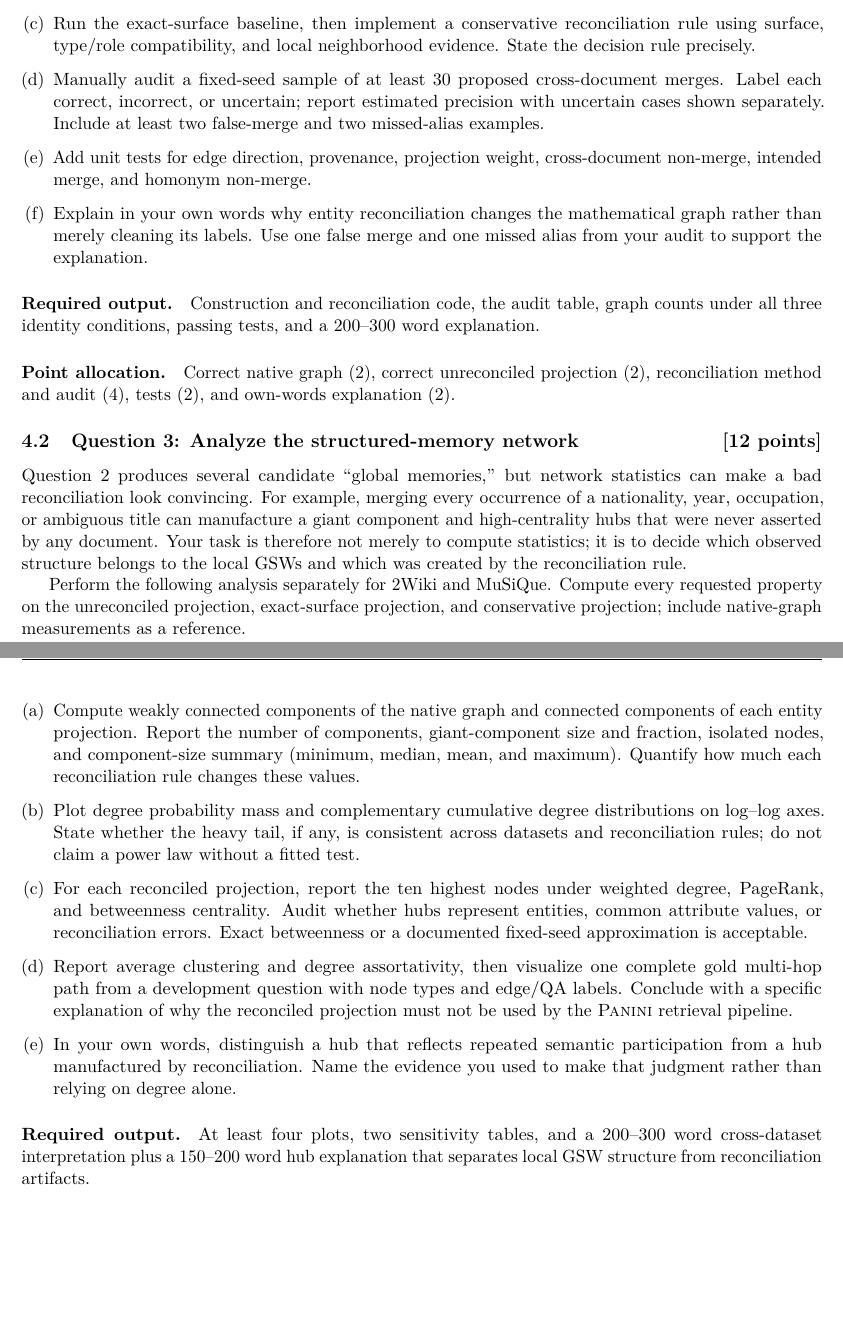
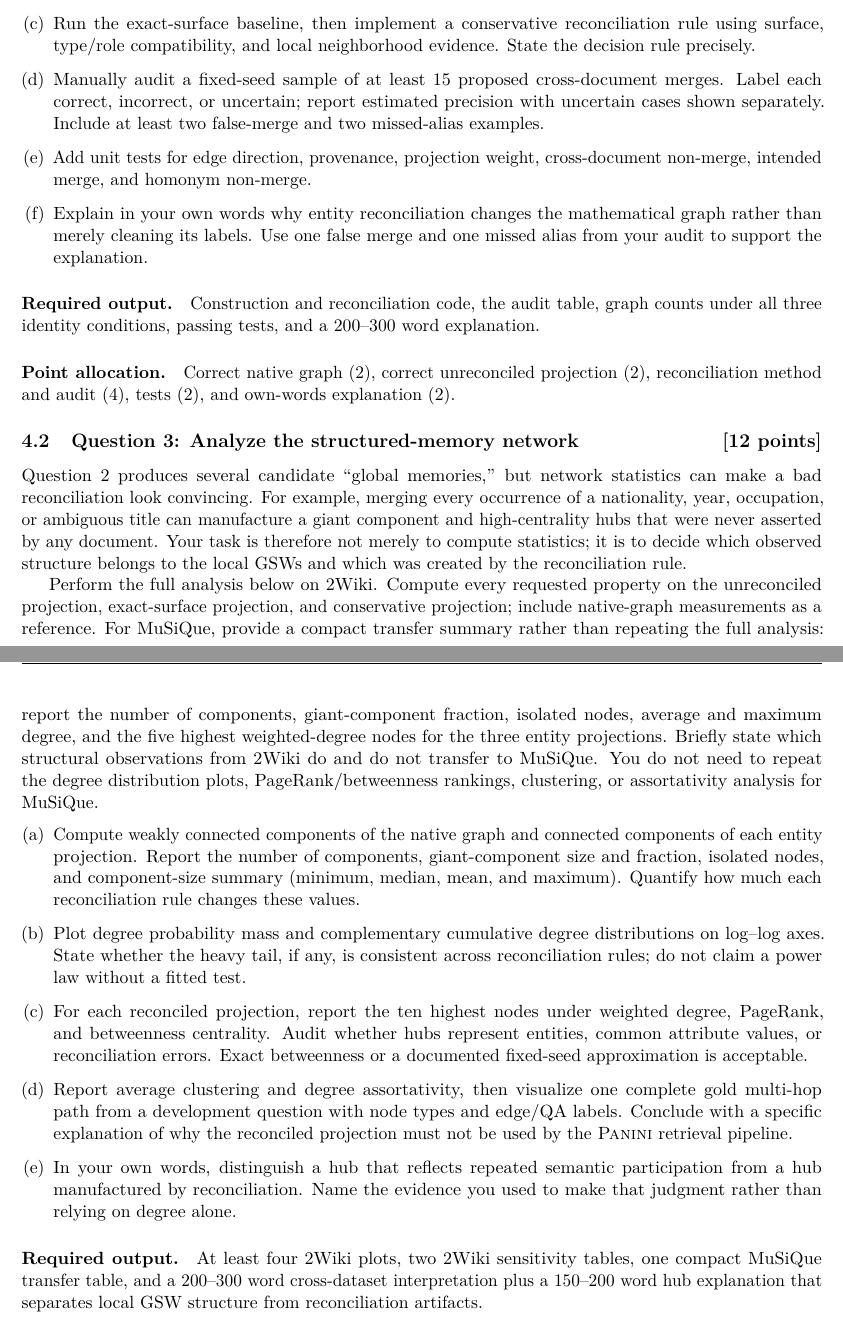
Before and after one commit to JadonDn/panini-course-project, a LaTeX document (PROJECT_HANDOUT.tex): two parts of pages 4 and 5 of 13 before the commit and two parts of pages 4 and 5 of 14 after it, joined at a grey line, cut so that both start at the same text, the shorter picture padded with empty space. Compiled offline with pdfLaTeX.

Commit message:
small edits

```diff
--- a/PROJECT_HANDOUT.tex
+++ b/PROJECT_HANDOUT.tex
@@ -295,7 +295,7 @@ unreconciled graph can be evaluated under several identity hypotheses.
   \item Run the exact-surface baseline, then implement a conservative
         reconciliation rule using surface, type/role compatibility, and local
         neighborhood evidence. State the decision rule precisely.
-  \item Manually audit a fixed-seed sample of at least 30 proposed
+  \item Manually audit a fixed-seed sample of at least 15 proposed
         cross-document merges. Label each correct, incorrect, or uncertain;
         report estimated precision with uncertain cases shown separately.
         Include at least two false-merge and two missed-alias examples.
@@ -324,9 +324,16 @@ never asserted by any document. Your task is therefore not merely to compute
 statistics; it is to decide which observed structure belongs to the local GSWs
 and which was created by the reconciliation rule.
 
-Perform the following analysis separately for 2Wiki and MuSiQue. Compute every
-requested property on the unreconciled projection, exact-surface projection,
-and conservative projection; include native-graph measurements as a reference.
+Perform the full analysis below on 2Wiki. Compute every requested property on
+the unreconciled projection, exact-surface projection, and conservative
+projection; include native-graph measurements as a reference. For MuSiQue,
+provide a compact transfer summary rather than repeating the full analysis:
+report the number of components, giant-component fraction, isolated nodes,
+average and maximum degree, and the five highest weighted-degree nodes for the
+three entity projections. Briefly state which structural observations from
+2Wiki do and do not transfer to MuSiQue. You do not need to repeat the degree
+distribution plots, PageRank/betweenness rankings, clustering, or assortativity
+analysis for MuSiQue.
 
 \begin{enumerate}[label=(\alph*)]
   \item Compute weakly connected components of the native graph and connected
@@ -336,8 +343,8 @@ and conservative projection; include native-graph measurements as a reference.
         reconciliation rule changes these values.
   \item Plot degree probability mass and complementary cumulative degree
         distributions on log--log axes. State whether the heavy tail, if any,
-        is consistent across datasets and reconciliation rules; do not claim a
-        power law without a fitted test.
+        is consistent across reconciliation rules; do not claim a power law
+        without a fitted test.
   \item For each reconciled projection, report the ten highest nodes under
         weighted degree, PageRank, and betweenness centrality. Audit whether
         hubs represent entities, common attribute values, or reconciliation
@@ -354,9 +361,9 @@ and conservative projection; include native-graph measurements as a reference.
         alone.
 \end{enumerate}
 
-\deliverables At least four plots, two sensitivity tables, and a 200--300 word
-cross-dataset interpretation plus a 150--200 word hub explanation that
-separates local GSW structure from
+\deliverables At least four 2Wiki plots, two 2Wiki sensitivity tables, one
+compact MuSiQue transfer table, and a 200--300 word cross-dataset interpretation
+plus a 150--200 word hub explanation that separates local GSW structure from
 reconciliation artifacts.
 
 \grading Connectivity sensitivity (3), degree analysis (2), centrality audit
```
Also changed, not shown: PROJECT_HANDOUT.pdf, PROJECT_HANDOUT.tex (4 more changed lines).
